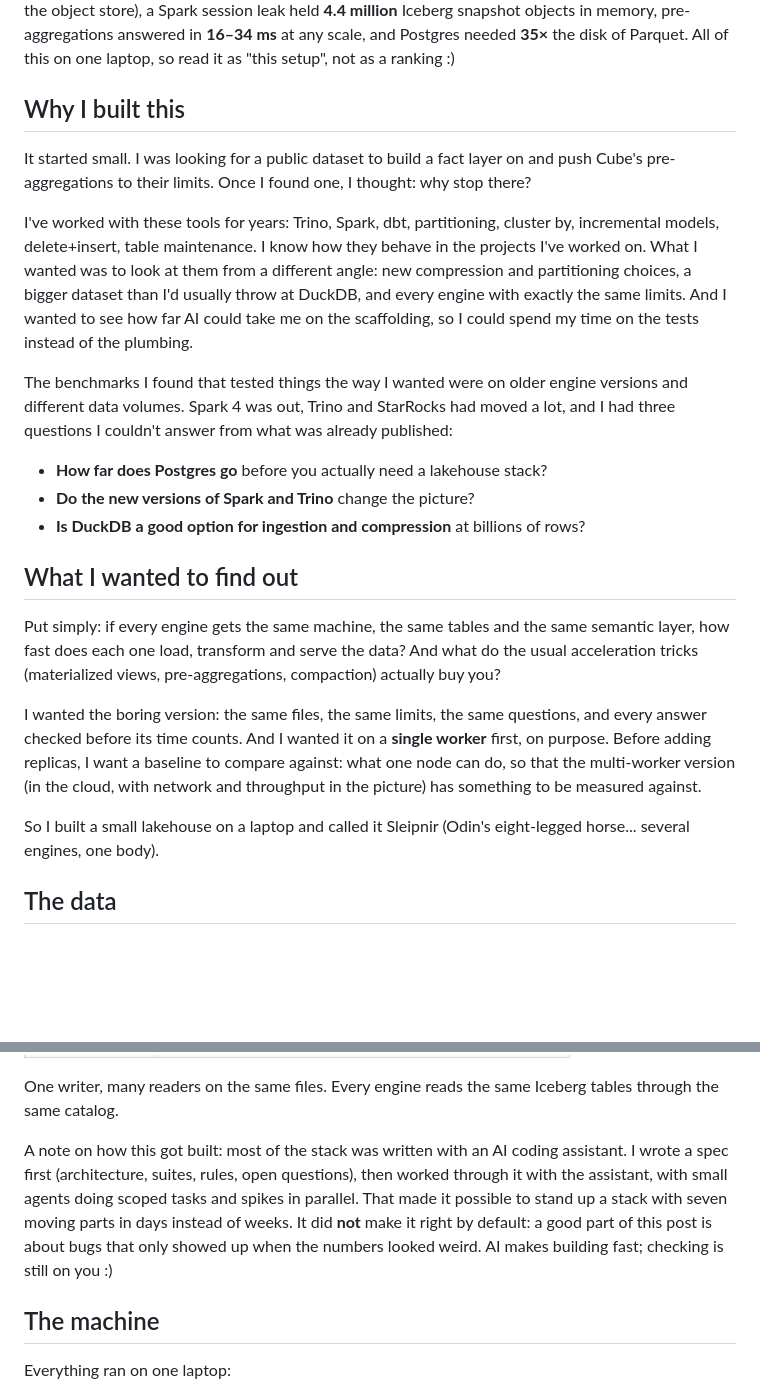
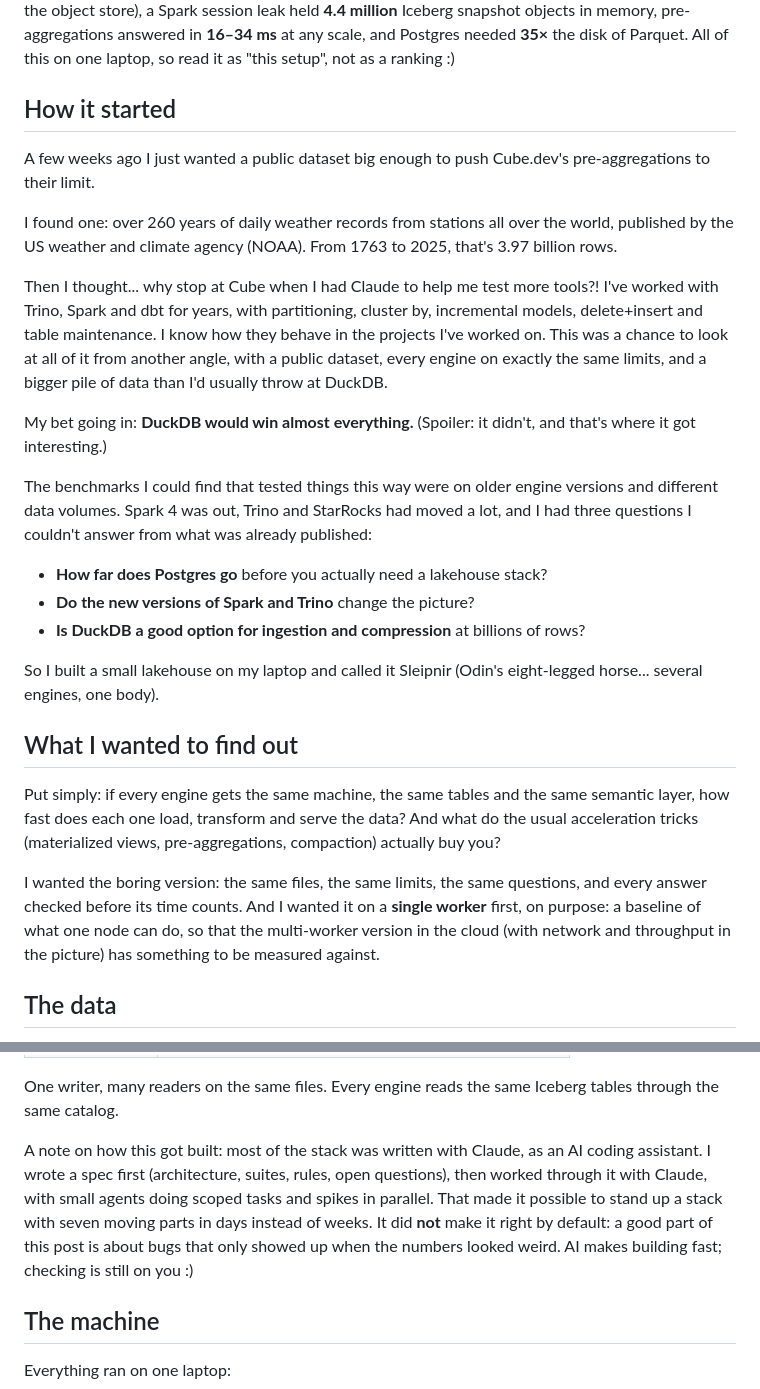
Before and after one commit to jhorlima/sleipnir, a Markdown page: docs/blog/01-medium-local-benchmark.md, 2 parts joined by grey strips. Drawn GitHub-style; blank space fills up the shorter version.

Commit message:
docs(blog): author's LinkedIn edit (PT) with its English version; story-first opening for the Medium post
Co-Authored-By: Claude Opus 5.5 <noreply@anthropic.com>

```diff
--- a/docs/blog/01-medium-local-benchmark.md
+++ b/docs/blog/01-medium-local-benchmark.md
@@ -4,25 +4,29 @@
 
 **TL;DR** The engine that surprised me most was **DuckDB**. Running inside a single process, with no server at all, it loaded 742 M rows in 146 s, had the best TPC-H time, won three of the five filtered questions, and nearly halved its whole-table scan when I doubled the CPU. But the more interesting stuff is in the rest of the post: doubling the CPU made one Trino query **2× slower** (the bottleneck was the object store), a Spark session leak held **4.4 million** Iceberg snapshot objects in memory, pre-aggregations answered in **16–34 ms** at any scale, and Postgres needed **35×** the disk of Parquet. All of this on one laptop, so read it as "this setup", not as a ranking :)
 
-## Why I built this
+## How it started
 
-It started small. I was looking for a public dataset to build a fact layer on and push Cube's pre-aggregations to their limits. Once I found one, I thought: why stop there?
+A few weeks ago I just wanted a public dataset big enough to push Cube.dev's pre-aggregations to their limit.
 
-I've worked with these tools for years: Trino, Spark, dbt, partitioning, cluster by, incremental models, delete+insert, table maintenance. I know how they behave in the projects I've worked on. What I wanted was to look at them from a different angle: new compression and partitioning choices, a bigger dataset than I'd usually throw at DuckDB, and every engine with exactly the same limits. And I wanted to see how far AI could take me on the scaffolding, so I could spend my time on the tests instead of the plumbing.
+I found one: over 260 years of daily weather records from stations all over the world, published by the US weather and climate agency (NOAA). From 1763 to 2025, that's 3.97 billion rows.
 
-The benchmarks I found that tested things the way I wanted were on older engine versions and different data volumes. Spark 4 was out, Trino and StarRocks had moved a lot, and I had three questions I couldn't answer from what was already published:
+Then I thought... why stop at Cube when I had Claude to help me test more tools?! I've worked with Trino, Spark and dbt for years, with partitioning, cluster by, incremental models, delete+insert and table maintenance. I know how they behave in the projects I've worked on. This was a chance to look at all of it from another angle, with a public dataset, every engine on exactly the same limits, and a bigger pile of data than I'd usually throw at DuckDB.
+
+My bet going in: **DuckDB would win almost everything.** (Spoiler: it didn't, and that's where it got interesting.)
+
+The benchmarks I could find that tested things this way were on older engine versions and different data volumes. Spark 4 was out, Trino and StarRocks had moved a lot, and I had three questions I couldn't answer from what was already published:
 
 - **How far does Postgres go** before you actually need a lakehouse stack?
 - **Do the new versions of Spark and Trino** change the picture?
 - **Is DuckDB a good option for ingestion and compression** at billions of rows?
 
+So I built a small lakehouse on my laptop and called it Sleipnir (Odin's eight-legged horse... several engines, one body).
+
 ## What I wanted to find out
 
 Put simply: if every engine gets the same machine, the same tables and the same semantic layer, how fast does each one load, transform and serve the data? And what do the usual acceleration tricks (materialized views, pre-aggregations, compaction) actually buy you?
 
-I wanted the boring version: the same files, the same limits, the same questions, and every answer checked before its time counts. And I wanted it on a **single worker** first, on purpose. Before adding replicas, I want a baseline to compare against: what one node can do, so that the multi-worker version (in the cloud, with network and throughput in the picture) has something to be measured against.
-
-So I built a small lakehouse on a laptop and called it Sleipnir (Odin's eight-legged horse... several engines, one body).
+I wanted the boring version: the same files, the same limits, the same questions, and every answer checked before its time counts. And I wanted it on a **single worker** first, on purpose: a baseline of what one node can do, so that the multi-worker version in the cloud (with network and throughput in the picture) has something to be measured against.
 
 ## The data
 
@@ -62,7 +66,7 @@ For a second, more standard workload I also generated **TPC-H** at SF8 with Duck
 
 One writer, many readers on the same files. Every engine reads the same Iceberg tables through the same catalog.
 
-A note on how this got built: most of the stack was written with an AI coding assistant. I wrote a spec first (architecture, suites, rules, open questions), then worked through it with the assistant, with small agents doing scoped tasks and spikes in parallel. That made it possible to stand up a stack with seven moving parts in days instead of weeks. It did **not** make it right by default: a good part of this post is about bugs that only showed up when the numbers looked weird. AI makes building fast; checking is still on you :)
+A note on how this got built: most of the stack was written with Claude, as an AI coding assistant. I wrote a spec first (architecture, suites, rules, open questions), then worked through it with Claude, with small agents doing scoped tasks and spikes in parallel. That made it possible to stand up a stack with seven moving parts in days instead of weeks. It did **not** make it right by default: a good part of this post is about bugs that only showed up when the numbers looked weird. AI makes building fast; checking is still on you :)
 
 ## The machine
 
```
Also changed, not shown: docs/blog/01-linkedin-and-cover.md (+13 -13 lines).
